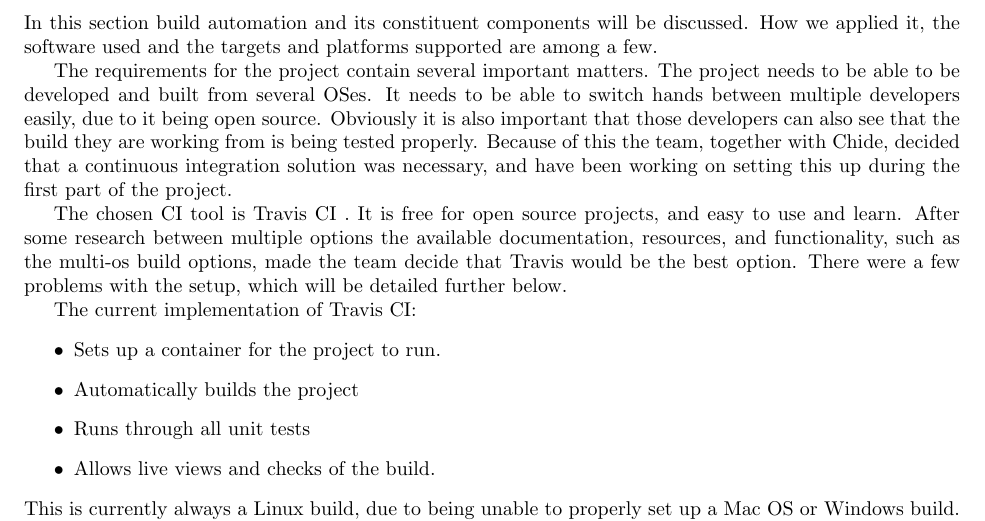
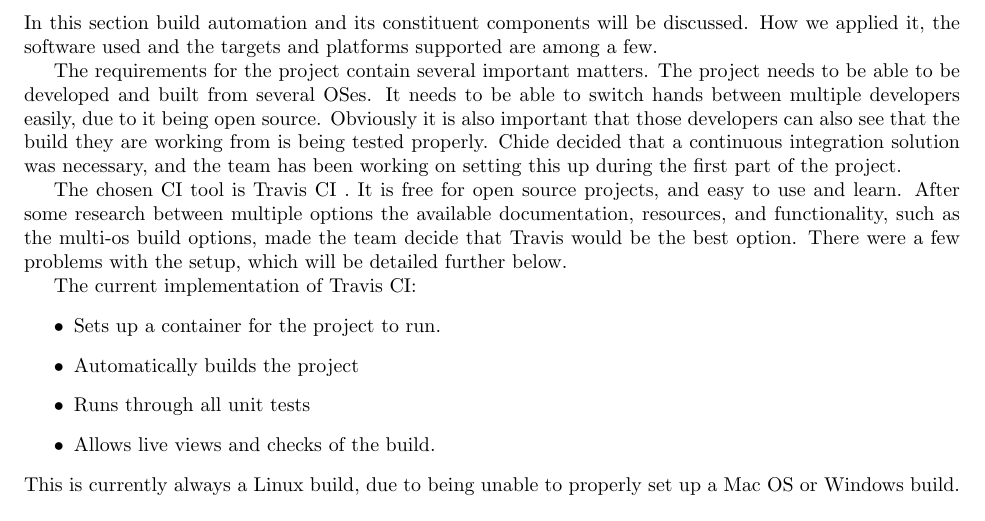
Before and after one commit to chide-marama/marama-view, a LaTeX document (documentation/TechnicalDesignDocument.tex): part of page 12 of 13, cut so that both start at the same text. Compiled offline with pdfLaTeX.

Commit message:
fixed CI / Chide requirment thingy

```diff
--- a/documentation/TechnicalDesignDocument.tex
+++ b/documentation/TechnicalDesignDocument.tex
@@ -231,7 +231,7 @@
     The project needs to be able to be developed and built from several OSes.
     It needs to be able to switch hands between multiple developers easily, due to it being open source.
     Obviously it is also important that those developers can also see that the build they are working from is being tested properly.
-    Because of this the team, together with Chide, decided that a continuous integration solution was necessary, and have been working on setting this up during the first part of the project.
+    Chide decided that a continuous integration solution was necessary, and the team has been working on setting this up during the first part of the project.
 
     The chosen CI tool is Travis CI .
     It is free for open source projects, and easy to use and learn.
```
